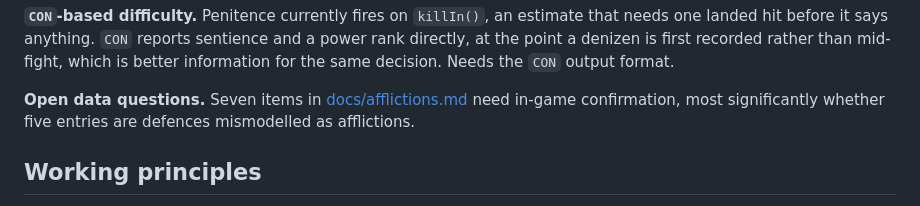
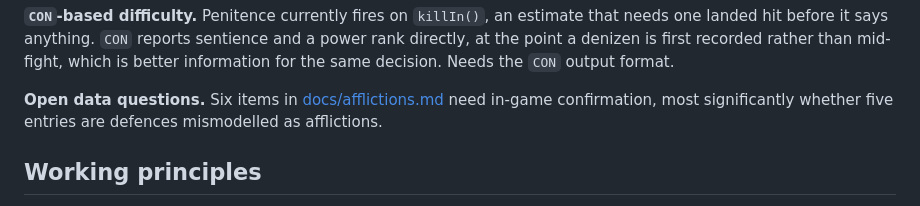
Before and after one commit to pharanyx-labs/Emunah, a Markdown page: docs/roadmap.md, the part around the change. Rendered like a GitHub page.

Commit message:
Renumber the open questions after closing one
Co-Authored-By: Claude Opus 5 <noreply@anthropic.com>

```diff
--- a/docs/roadmap.md
+++ b/docs/roadmap.md
@@ -72,7 +72,7 @@ one landed hit before it says anything. `CON` reports sentience and a power rank
 at the point a denizen is first recorded rather than mid-fight, which is better information
 for the same decision. Needs the `CON` output format.
 
-**Open data questions.** Seven items in
+**Open data questions.** Six items in
 [docs/afflictions.md](afflictions.md#open-questions) need in-game confirmation, most
 significantly whether five entries are defences mismodelled as afflictions.
 
```
Also changed, not shown: docs/afflictions.md (+4 -4 lines).
